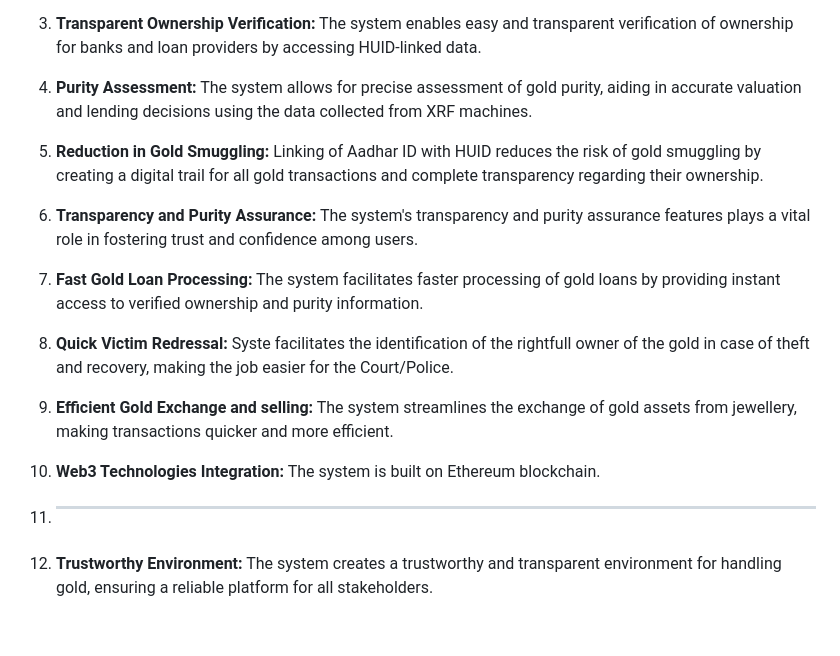
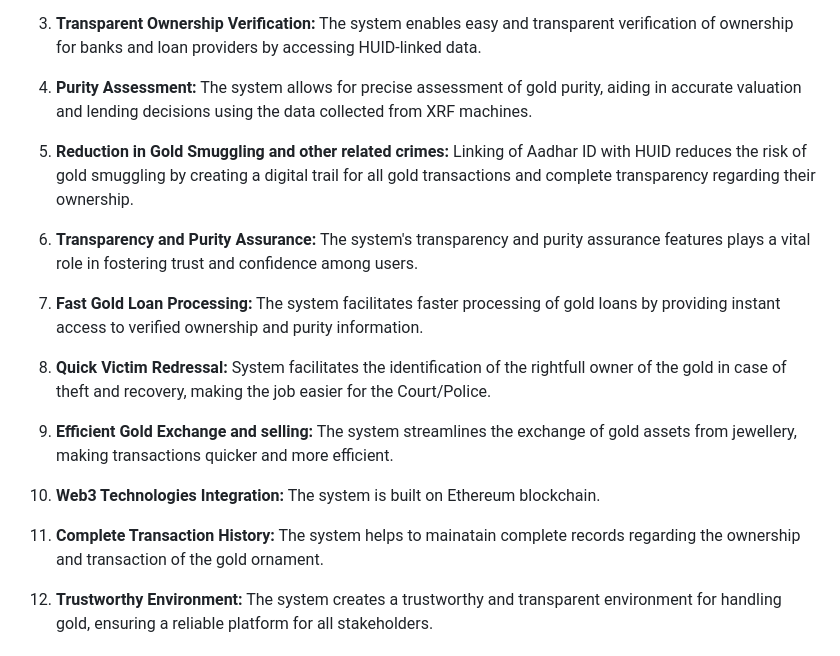
Before and after one commit to Jenat14/HackAthena-Techies, a Markdown page: README.md, the part around the change. Rendered like a GitHub page.

```diff
--- a/README.md
+++ b/README.md
@@ -16,19 +16,19 @@ We are proposing a new system for gold exchange in India. The proposed system is
 
 4. **Purity Assessment:** The system allows for precise assessment of gold purity, aiding in accurate valuation and lending decisions using the data collected from XRF machines.
 
-5. **Reduction in Gold Smuggling:** Linking of Aadhar ID with HUID reduces the risk of gold smuggling by creating a digital trail for all gold transactions and complete transparency regarding their ownership.
+5. **Reduction in Gold Smuggling and other related crimes:** Linking of Aadhar ID with HUID reduces the risk of gold smuggling by creating a digital trail for all gold transactions and complete transparency regarding their ownership.
 
 6. **Transparency and Purity Assurance:** The system's transparency and purity assurance features plays a vital role in fostering trust and confidence among users.
 
 7. **Fast Gold Loan Processing:** The system facilitates faster processing of gold loans by providing instant access to verified ownership and purity information.
 
-8. **Quick Victim Redressal:** Syste  facilitates the identification of the rightfull owner of the gold in case of theft and recovery, making the job easier for the Court/Police.
+8. **Quick Victim Redressal:** System  facilitates the identification of the rightfull owner of the gold in case of theft and recovery, making the job easier for the Court/Police.
 
 9. **Efficient Gold Exchange and selling:** The system streamlines the exchange of gold assets from jewellery, making transactions quicker and more efficient.
 
 10. **Web3 Technologies Integration:** The system is built on Ethereum blockchain.
 
-11. ****
+11. **Complete Transaction History:** The system helps to mainatain complete records regarding the ownership and transaction of the gold ornament.
 
 12. **Trustworthy Environment:** The system creates a trustworthy and transparent environment for handling gold, ensuring a reliable platform for all stakeholders.
 
```
